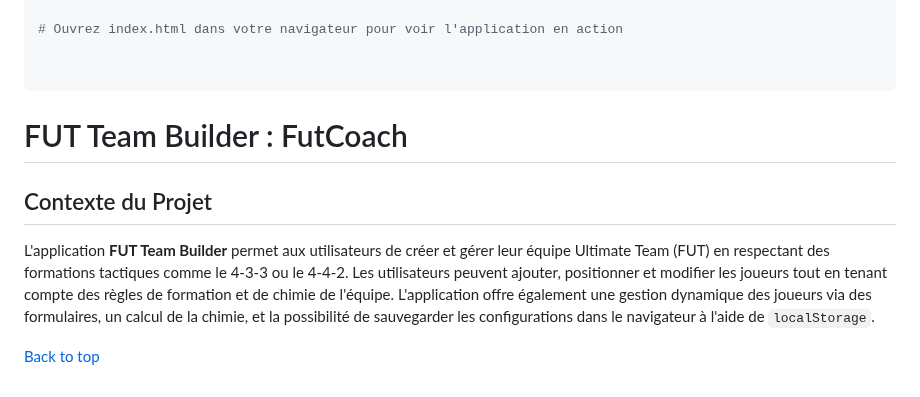
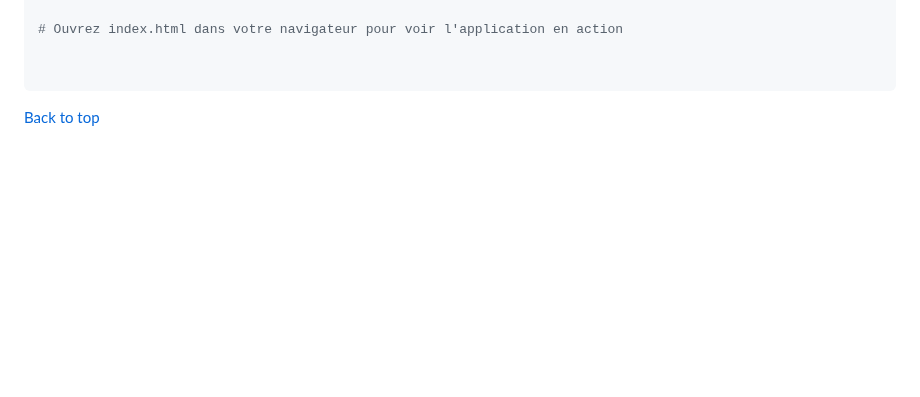
Before and after one commit to Tawdi/FUT-api, a Markdown page: README.md, the part around the change. GitHub-like rendering; blank space fills up the shorter version.

````diff
--- a/README.md
+++ b/README.md
@@ -79,12 +79,5 @@ $ cd ahmed_taoudi-fut
 
 ```
 
-# FUT Team Builder : FutCoach
-
-## Contexte du Projet
-L'application **FUT Team Builder** permet aux utilisateurs de créer et gérer leur équipe Ultimate Team (FUT) en respectant des formations tactiques comme le 4-3-3 ou le 4-4-2. Les utilisateurs peuvent ajouter, positionner et modifier les joueurs tout en tenant compte des règles de formation et de chimie de l'équipe. L'application offre également une gestion dynamique des joueurs via des formulaires, un calcul de la chimie, et la possibilité de sauvegarder les configurations dans le navigateur à l'aide de `localStorage`.
-
-
-
 
 <a href="#top">Back to top</a>
````
